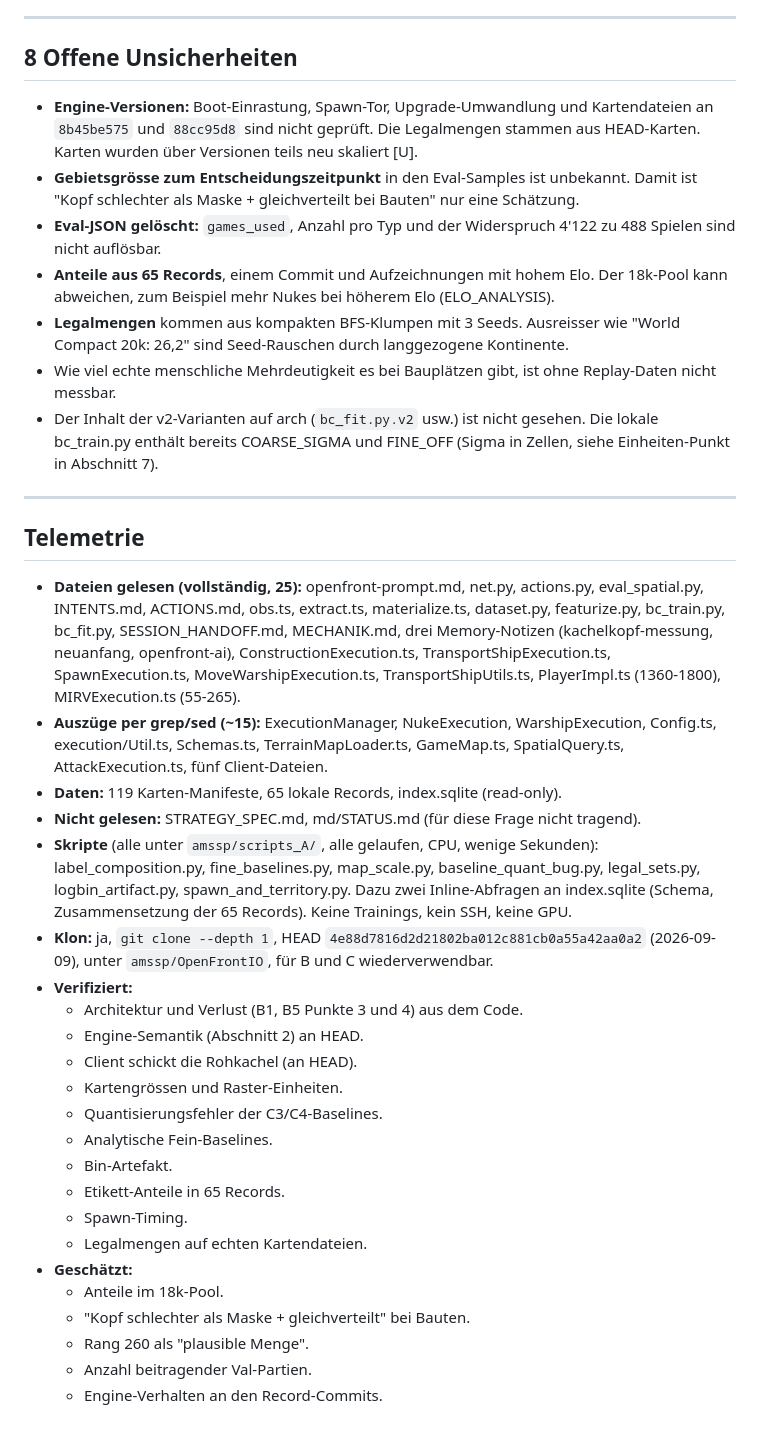
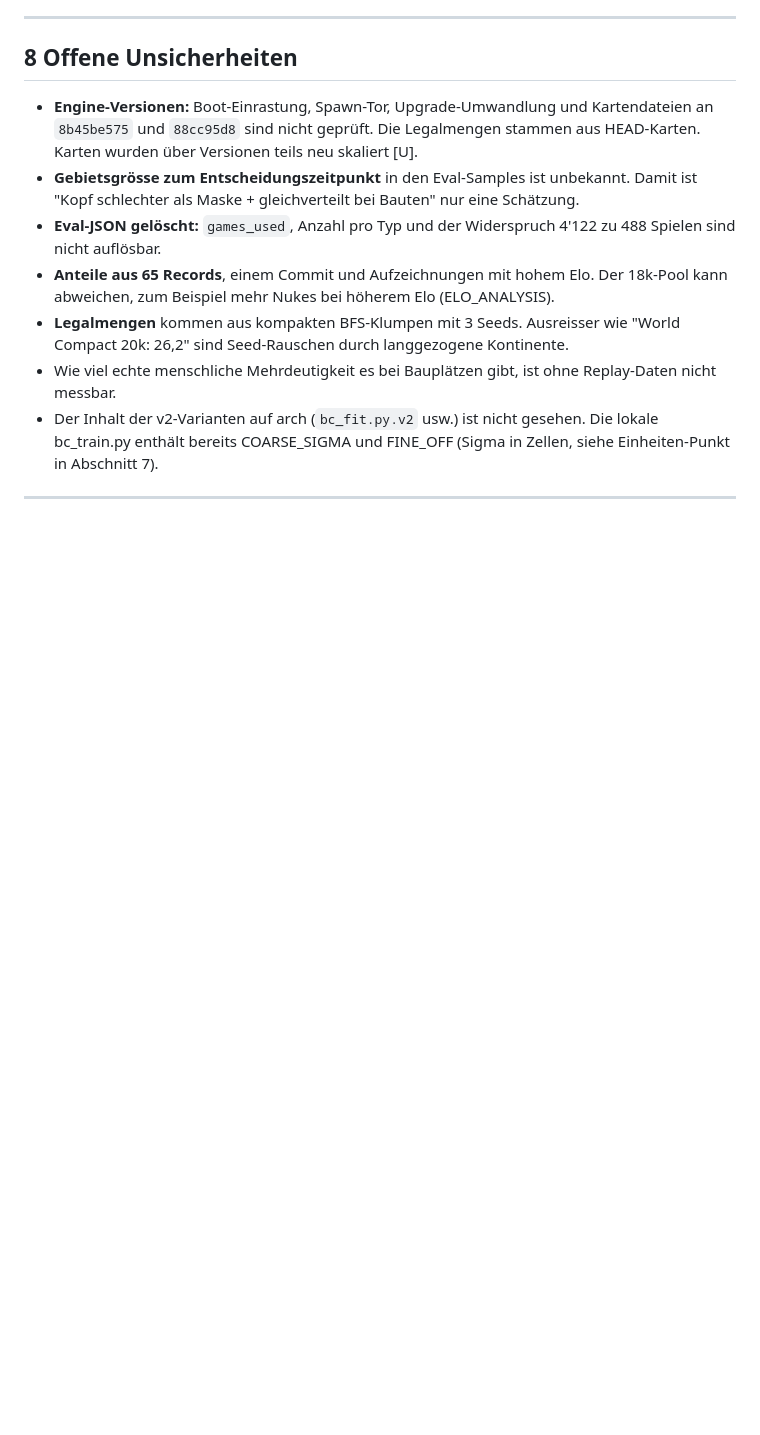
Before and after one commit to Silvertree2010/OpenFrontData, a Markdown page: docs/zielwahl_scripts/A_befund.md, the part around the change. Rendered like a GitHub page; blank space fills up the shorter version.

Commit message:
Telemetrie-Abschnitte aus den Entwuerfen entfernt

```diff
--- a/docs/zielwahl_scripts/A_befund.md
+++ b/docs/zielwahl_scripts/A_befund.md
@@ -337,38 +337,3 @@ Geprüft und **ausgeschlossen**:
   bereits COARSE_SIGMA und FINE_OFF (Sigma in Zellen, siehe Einheiten-Punkt in Abschnitt 7).
 
 ---
-
-## Telemetrie
-
-- **Dateien gelesen (vollständig, 25):** openfront-prompt.md, net.py, actions.py, eval_spatial.py, INTENTS.md,
-  ACTIONS.md, obs.ts, extract.ts, materialize.ts, dataset.py, featurize.py, bc_train.py, bc_fit.py,
-  SESSION_HANDOFF.md, MECHANIK.md, drei Memory-Notizen (kachelkopf-messung, neuanfang, openfront-ai),
-  ConstructionExecution.ts, TransportShipExecution.ts, SpawnExecution.ts, MoveWarshipExecution.ts,
-  TransportShipUtils.ts, PlayerImpl.ts (1360-1800), MIRVExecution.ts (55-265).
-- **Auszüge per grep/sed (~15):** ExecutionManager, NukeExecution, WarshipExecution, Config.ts, execution/Util.ts,
-  Schemas.ts, TerrainMapLoader.ts, GameMap.ts, SpatialQuery.ts, AttackExecution.ts, fünf Client-Dateien.
-- **Daten:** 119 Karten-Manifeste, 65 lokale Records, index.sqlite (read-only).
-- **Nicht gelesen:** STRATEGY_SPEC.md, md/STATUS.md (für diese Frage nicht tragend).
-- **Skripte** (alle unter `amssp/scripts_A/`, alle gelaufen, CPU, wenige Sekunden): label_composition.py,
-  fine_baselines.py, map_scale.py, baseline_quant_bug.py, legal_sets.py, logbin_artifact.py,
-  spawn_and_territory.py. Dazu zwei Inline-Abfragen an index.sqlite (Schema, Zusammensetzung der 65 Records).
-  Keine Trainings, kein SSH, keine GPU.
-- **Klon:** ja, `git clone --depth 1`, HEAD `4e88d7816d2d21802ba012c881cb0a55a42aa0a2` (2026-09-09), unter
-  `amssp/OpenFrontIO`, für B und C wiederverwendbar.
-- **Verifiziert:**
-  - Architektur und Verlust (B1, B5 Punkte 3 und 4) aus dem Code.
-  - Engine-Semantik (Abschnitt 2) an HEAD.
-  - Client schickt die Rohkachel (an HEAD).
-  - Kartengrössen und Raster-Einheiten.
-  - Quantisierungsfehler der C3/C4-Baselines.
-  - Analytische Fein-Baselines.
-  - Bin-Artefakt.
-  - Etikett-Anteile in 65 Records.
-  - Spawn-Timing.
-  - Legalmengen auf echten Kartendateien.
-- **Geschätzt:**
-  - Anteile im 18k-Pool.
-  - "Kopf schlechter als Maske + gleichverteilt" bei Bauten.
-  - Rang 260 als "plausible Menge".
-  - Anzahl beitragender Val-Partien.
-  - Engine-Verhalten an den Record-Commits.
```
Also changed, not shown: docs/zielwahl_scripts/B_entwurf.md (+0 -29 lines), docs/zielwahl_scripts/C_speicher.md (+0 -13 lines).
